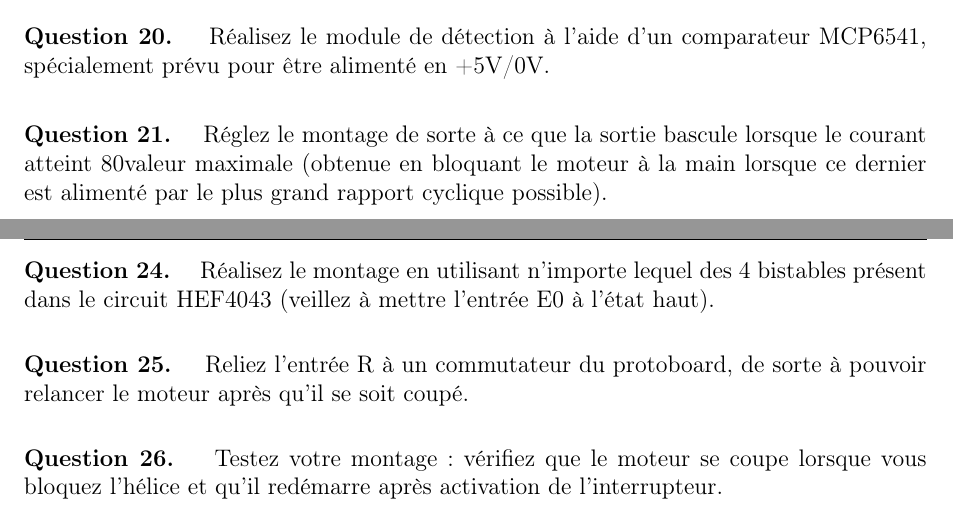
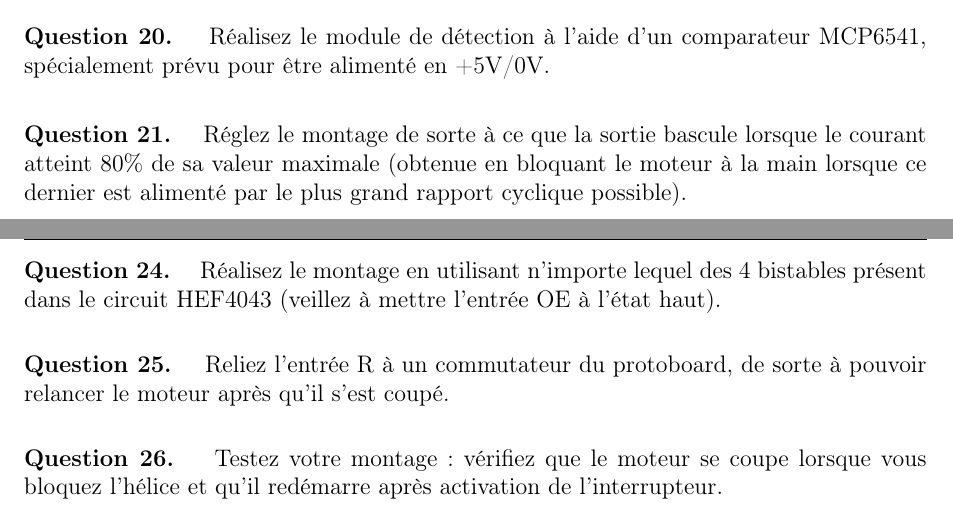
Before and after one commit to BEAMS-EE/ELECH301, a LaTeX document (Labo 6/labo6.tex): two parts of pages 8 and 10 of 11, joined at a grey line, cut so that both start at the same text. Compiled offline with pdfLaTeX; a LaTeX package or settings file that is missing is left out.

Commit message:
[Labo 6] v1.0.4 typos.

```diff
--- a/Labo 6/labo6.tex
+++ b/Labo 6/labo6.tex
@@ -38,7 +38,7 @@
 %% fancy header & foot
 \pagestyle{fancy}
 \lhead{[ELEC-H-301] Électronique appliquée\\ LABO \no 6 : Instrumentation d'un moteur\ifthenelse{\boolean{corrige}}{~-- corrigé}{}}
-\rhead{v1.0.3\\ page \thepage}
+\rhead{v1.0.4\\ page \thepage}
 \cfoot{}
 %%
 
@@ -330,7 +330,7 @@ Réalisez le module de détection à l'aide d'un comparateur MCP6541, spécialem
 }{}
 
 \Question{
-Réglez le montage de sorte à ce que la sortie bascule lorsque le courant atteint 80% de sa
+Réglez le montage de sorte à ce que la sortie bascule lorsque le courant atteint 80\% de sa
 valeur maximale (obtenue en bloquant le moteur à la main lorsque ce dernier est alimenté par
 le plus grand rapport cyclique possible).
 }{}
@@ -371,12 +371,12 @@ A l'aide de la notice, justifiez la table de vérité du bistable RS.
 
 \Question{
 Réalisez le montage en utilisant n'importe lequel des 4 bistables présent dans le circuit
-HEF4043 (veillez à mettre l'entrée E0 à l'état haut).
+HEF4043 (veillez à mettre l'entrée OE à l'état haut).
 }{}
 
 \Question{
 Reliez l'entrée R à un commutateur du protoboard, de sorte à pouvoir relancer le moteur après
-qu'il se soit coupé.
+qu'il s'est coupé.
 }{}
 
 \Question{
```
Also changed, not shown: Labo 6/labo6.tex (2 more changed lines).
